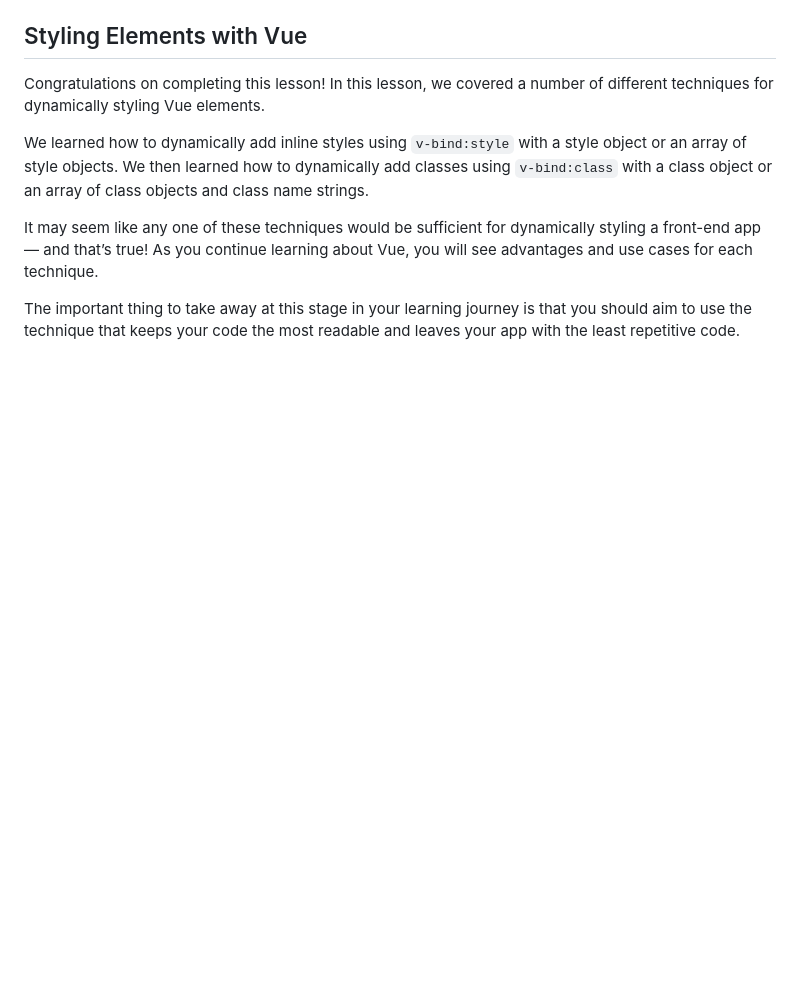
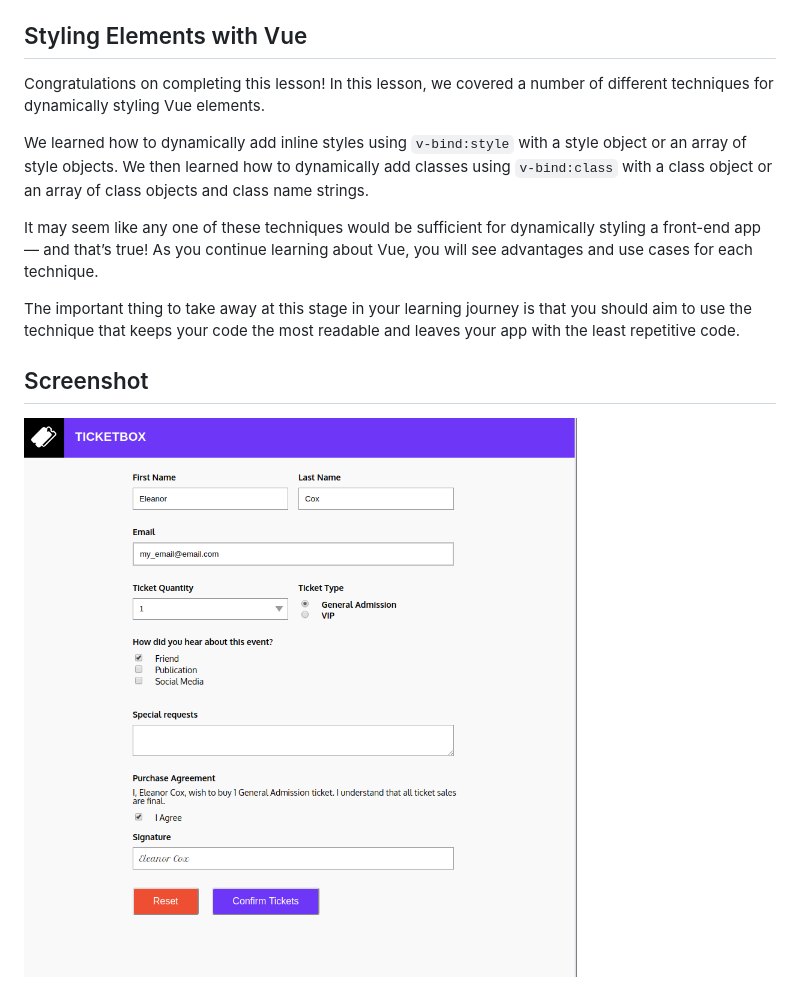
Before and after one commit to eleanorcox/ticketbox, a Markdown page: README.md, the part around the change. Rendered like a GitHub page; pictures changed too: ticketbox.png (added); blank space fills up the shorter version.

Commit message:
Added screenshot to readme

```diff
--- a/README.md
+++ b/README.md
@@ -24,3 +24,6 @@ We learned how to dynamically add inline styles using `v-bind:style` with a styl
 It may seem like any one of these techniques would be sufficient for dynamically styling a front-end app — and that’s true! As you continue learning about Vue, you will see advantages and use cases for each technique.
 
 The important thing to take away at this stage in your learning journey is that you should aim to use the technique that keeps your code the most readable and leaves your app with the least repetitive code.
+
+## Screenshot
+![Ticketbox](ticketbox.png)
```
